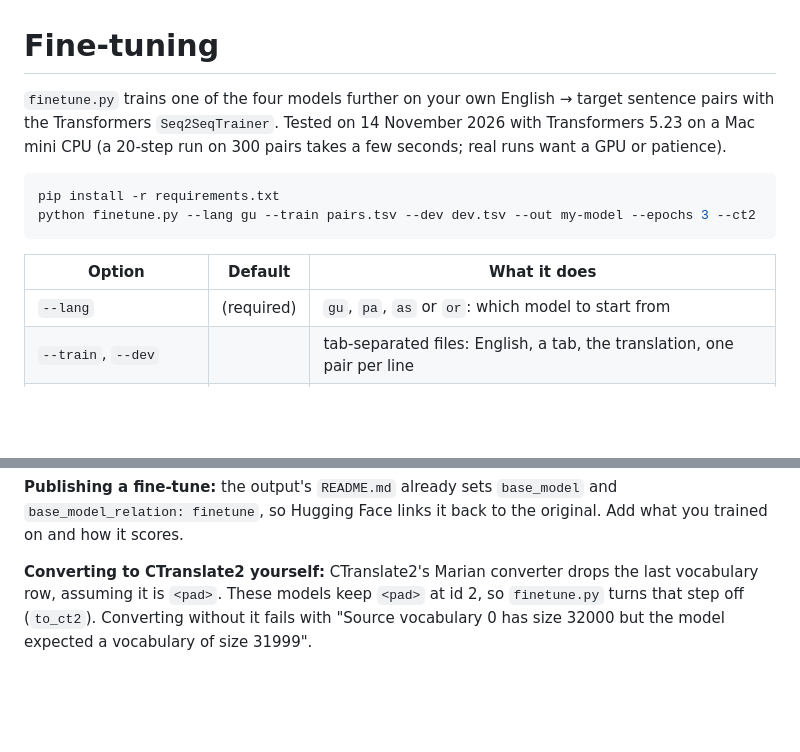
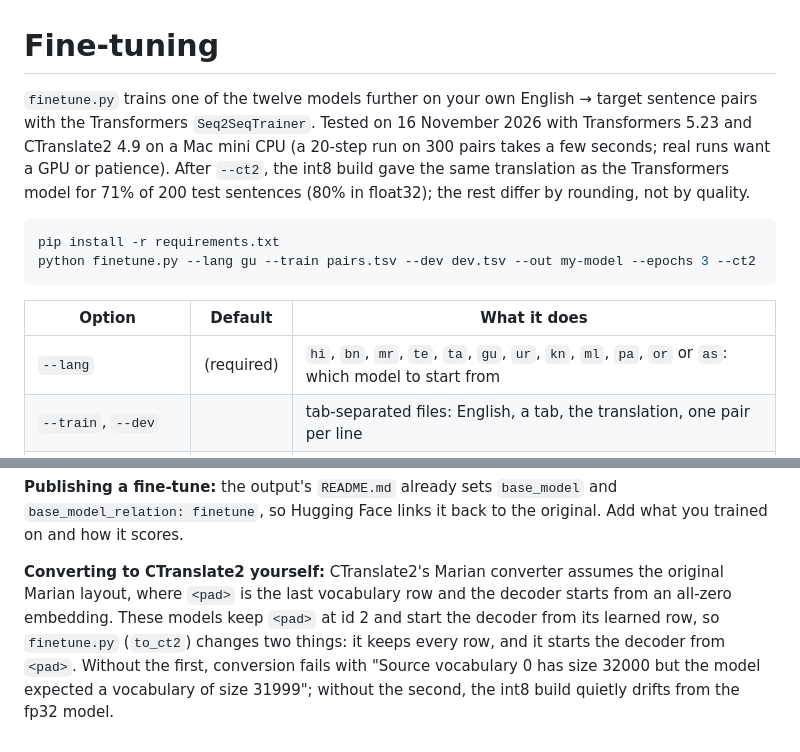
Before and after one commit to udgamlabs/paar, a Markdown page: finetune/README.md, 2 parts joined by grey strips. GitHub-like rendering; blank space fills up the shorter version.

````diff
--- a/finetune/README.md
+++ b/finetune/README.md
@@ -1,8 +1,10 @@
 # Fine-tuning
 
-`finetune.py` trains one of the four models further on your own English → target sentence pairs with the Transformers
-`Seq2SeqTrainer`. Tested on 14 November 2026 with Transformers 5.23 on a Mac mini CPU (a 20-step run on 300
-pairs takes a few seconds; real runs want a GPU or patience).
+`finetune.py` trains one of the twelve models further on your own English → target sentence pairs with the Transformers
+`Seq2SeqTrainer`. Tested on 16 November 2026 with Transformers 5.23 and CTranslate2 4.9 on a Mac mini CPU (a
+20-step run on 300 pairs takes a few seconds; real runs want a GPU or patience). After `--ct2`, the int8 build gave
+the same translation as the Transformers model for 71% of 200 test sentences (80% in float32); the rest differ by
+rounding, not by quality.
 
 ```bash
 pip install -r requirements.txt
@@ -11,7 +13,7 @@ python finetune.py --lang gu --train pairs.tsv --dev dev.tsv --out my-model --ep
 
 | Option | Default | What it does |
 |---|---|---|
-| `--lang` | (required) | `gu`, `pa`, `as` or `or`: which model to start from |
+| `--lang` | (required) | `hi`, `bn`, `mr`, `te`, `ta`, `gu`, `ur`, `kn`, `ml`, `pa`, `or` or `as`: which model to start from |
 | `--train`, `--dev` | | tab-separated files: English, a tab, the translation, one pair per line |
 | `--epochs`, `--max-steps` | 3, off | how long to train (`--max-steps` wins when set) |
 | `--lr`, `--batch` | 1e-4, 32 | learning rate and batch size |
@@ -24,6 +26,8 @@ dev file the model never trains on, and compare it before and after.
 **Publishing a fine-tune:** the output's `README.md` already sets `base_model` and `base_model_relation: finetune`,
 so Hugging Face links it back to the original. Add what you trained on and how it scores.
 
-**Converting to CTranslate2 yourself:** CTranslate2's Marian converter drops the last vocabulary row, assuming it is
-`<pad>`. These models keep `<pad>` at id 2, so `finetune.py` turns that step off (`to_ct2`). Converting without it
-fails with "Source vocabulary 0 has size 32000 but the model expected a vocabulary of size 31999".
+**Converting to CTranslate2 yourself:** CTranslate2's Marian converter assumes the original Marian layout, where
+`<pad>` is the last vocabulary row and the decoder starts from an all-zero embedding. These models keep `<pad>` at id 2
+and start the decoder from its learned row, so `finetune.py` (`to_ct2`) changes two things: it keeps every row, and it
+starts the decoder from `<pad>`. Without the first, conversion fails with "Source vocabulary 0 has size 32000 but the
+model expected a vocabulary of size 31999"; without the second, the int8 build quietly drifts from the fp32 model.
````
Also changed, not shown: README.md (+52 -24 lines), assets/banner.png, 3 other files.
